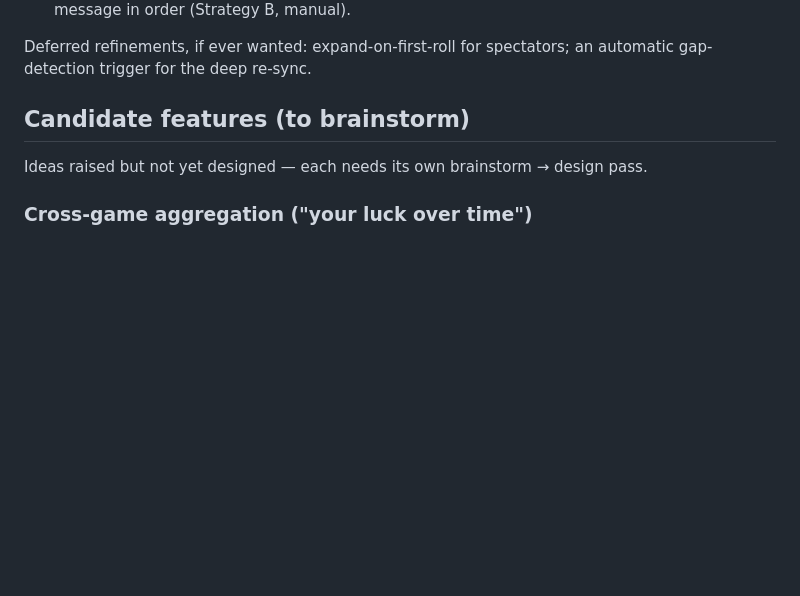
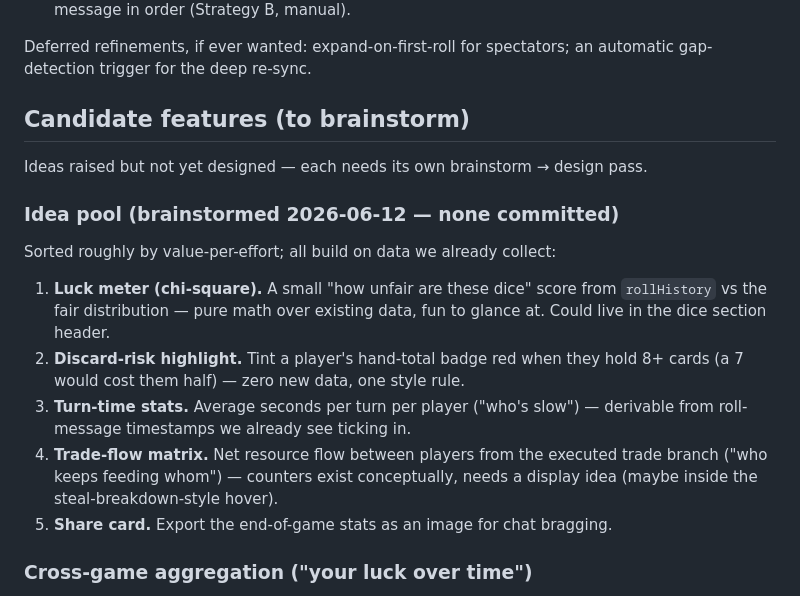
Before and after one commit to stantheman0128/chrome-extensions, a Markdown page: colonist-stats-tracker/ROADMAP.md, the part around the change. GitHub-like rendering; blank space fills up the shorter version.

Commit message:
docs(colonist-stats-tracker): roadmap idea pool for future expansion
Co-Authored-By: Claude Fable 5 <noreply@anthropic.com>

```diff
--- a/colonist-stats-tracker/ROADMAP.md
+++ b/colonist-stats-tracker/ROADMAP.md
@@ -78,6 +78,21 @@ automatic gap-detection trigger for the deep re-sync.
 
 Ideas raised but not yet designed — each needs its own brainstorm → design pass.
 
+### Idea pool (brainstormed 2026-06-12 — none committed)
+Sorted roughly by value-per-effort; all build on data we already collect:
+
+1. **Luck meter (chi-square).** A small "how unfair are these dice" score from
+   `rollHistory` vs the fair distribution — pure math over existing data, fun
+   to glance at. Could live in the dice section header.
+2. **Discard-risk highlight.** Tint a player's hand-total badge red when they
+   hold 8+ cards (a 7 would cost them half) — zero new data, one style rule.
+3. **Turn-time stats.** Average seconds per turn per player ("who's slow") —
+   derivable from roll-message timestamps we already see ticking in.
+4. **Trade-flow matrix.** Net resource flow between players from the executed
+   trade branch ("who keeps feeding whom") — counters exist conceptually,
+   needs a display idea (maybe inside the steal-breakdown-style hover).
+5. **Share card.** Export the end-of-game stats as an image for chat bragging.
+
 ### Cross-game aggregation ("your luck over time")
 Per-game history (v1.14.0) stores the raw records; an aggregation view could sit
 on top: dice-distribution across all your games, win rate, average income,
```
